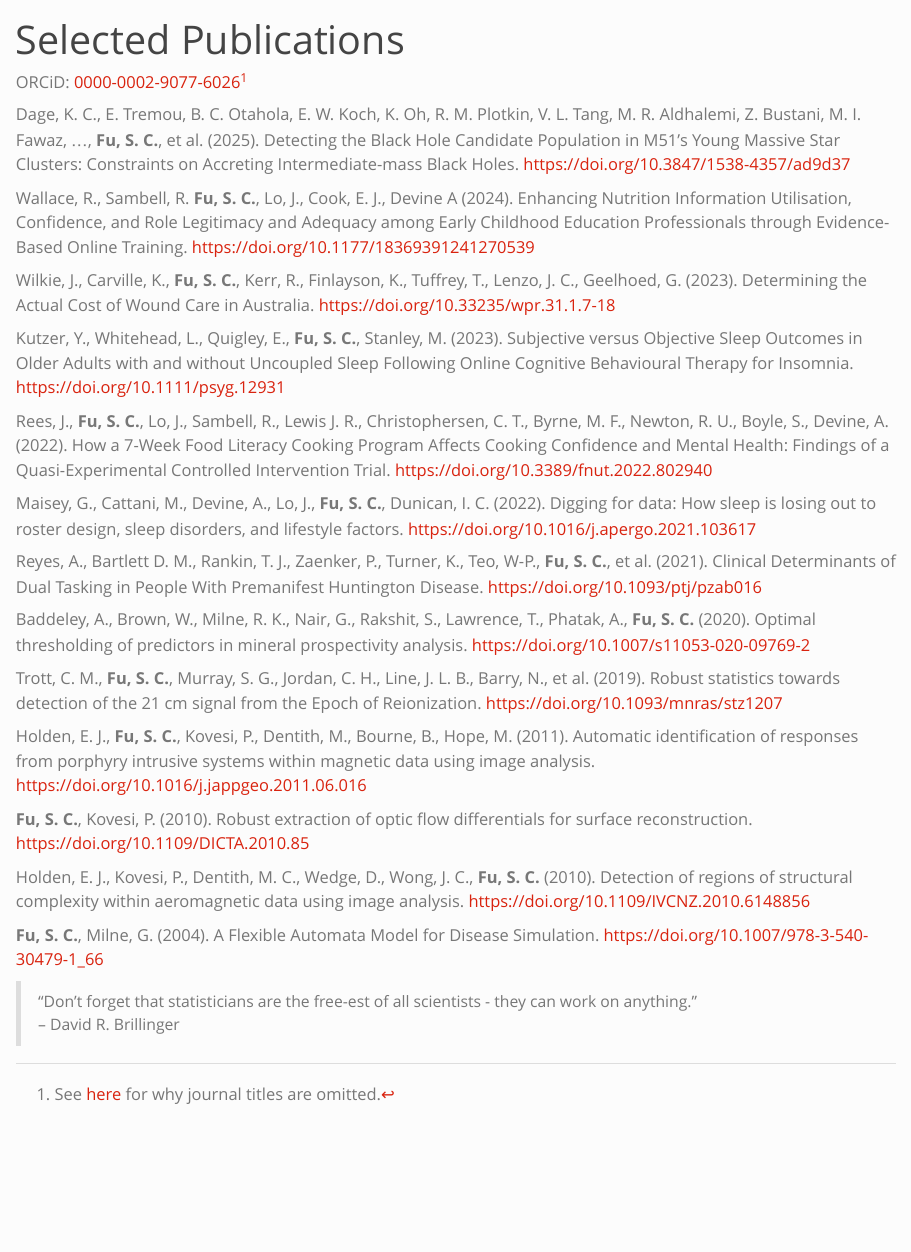
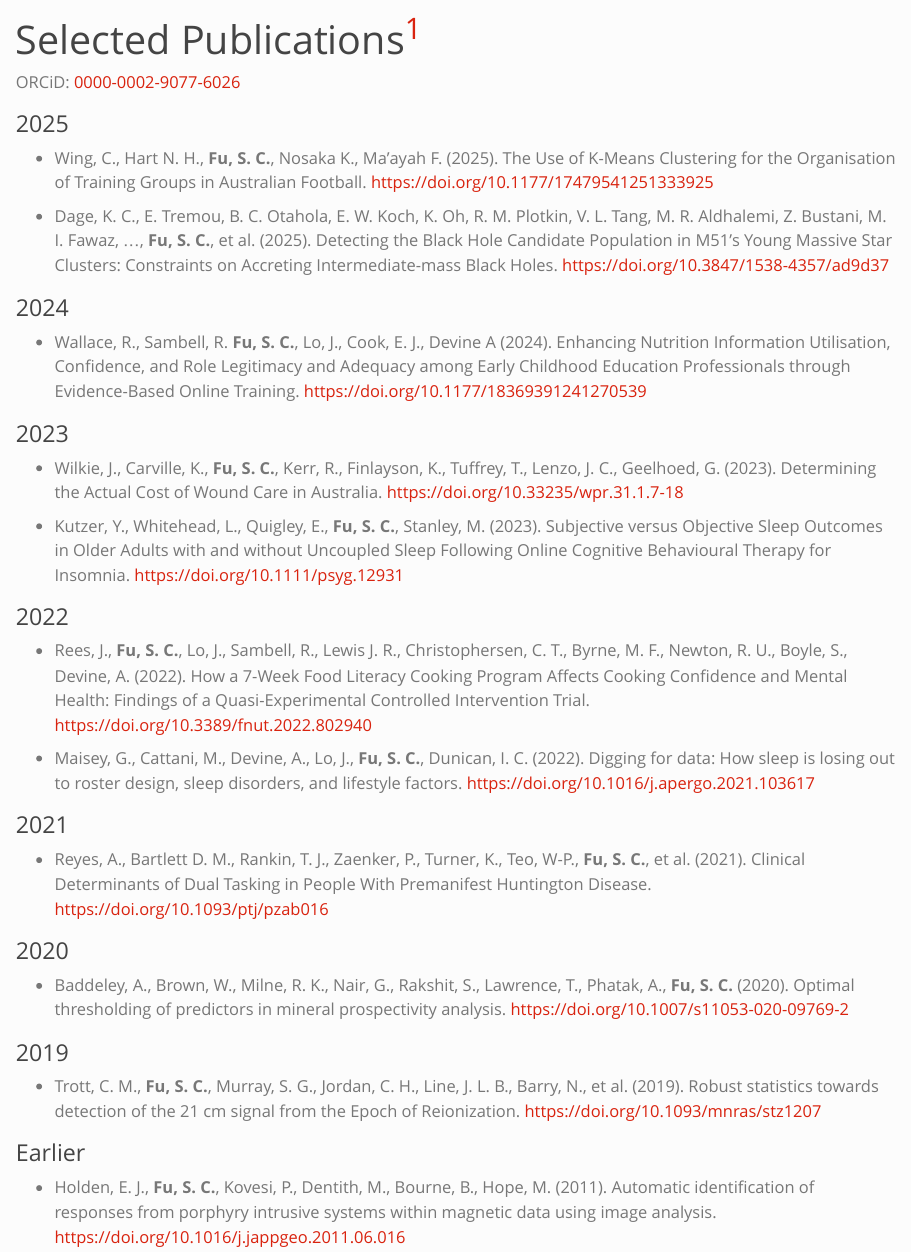
Before and after one commit to shihchingfu/shihchingfu.github.io, a Quarto document (publications.qmd): the page in a window 1100 px wide, from its top. Rendered offline with R 4.5, knitr and Pandoc in place of Quarto, with nearby package versions.

Commit message:
Added Dage et al. (2025). Inserted year subheadings and bullets.

```diff
--- a/publications.qmd
+++ b/publications.qmd
@@ -1,31 +1,43 @@
 ---
-title: "Selected Publications"
+title: "Selected Publications^[See [here](https://doi.org/10.1038/d41586-024-02596-y) for why journal titles are omitted.]"
 ---
 
-ORCiD: [0000-0002-9077-6026](https://orcid.org/0000-0002-9077-6026)^[See [here](https://doi.org/10.1038/d41586-024-02596-y) for why journal titles are omitted.]
+ORCiD: [0000-0002-9077-6026](https://orcid.org/0000-0002-9077-6026)
 
-Dage, K. C., E. Tremou, B. C. Otahola, E. W. Koch, K. Oh, R. M. Plotkin, V. L. Tang, M. R. Aldhalemi, Z. Bustani, M. I. Fawaz, ..., **Fu, S. C.**, et al. (2025). Detecting the Black Hole Candidate Population in M51’s Young Massive Star Clusters: Constraints on Accreting Intermediate-mass Black Holes. <https://doi.org/10.3847/1538-4357/ad9d37>
+### 2025
 
-Wallace, R., Sambell, R. **Fu, S. C.**, Lo, J., Cook, E. J., Devine A (2024). Enhancing Nutrition Information Utilisation, Confidence, and Role Legitimacy and Adequacy among Early Childhood Education Professionals through Evidence-Based Online Training. <https://doi.org/10.1177/18369391241270539>
+- Wing, C., Hart N. H., **Fu, S. C.**, Nosaka K., Ma’ayah F. (2025). The Use of K-Means Clustering for the Organisation of Training Groups in Australian Football. <https://doi.org/10.1177/17479541251333925>
 
-Wilkie, J., Carville, K., **Fu, S. C.**, Kerr, R., Finlayson, K., Tuffrey, T., Lenzo, J. C., Geelhoed, G. (2023). Determining the Actual Cost of Wound Care in Australia. <https://doi.org/10.33235/wpr.31.1.7-18>
+- Dage, K. C., E. Tremou, B. C. Otahola, E. W. Koch, K. Oh, R. M. Plotkin, V. L. Tang, M. R. Aldhalemi, Z. Bustani, M. I. Fawaz, ..., **Fu, S. C.**, et al. (2025). Detecting the Black Hole Candidate Population in M51’s Young Massive Star Clusters: Constraints on Accreting Intermediate-mass Black Holes. <https://doi.org/10.3847/1538-4357/ad9d37>
 
-Kutzer, Y., Whitehead, L., Quigley, E., **Fu, S. C.**, Stanley, M. (2023). Subjective versus Objective Sleep Outcomes in Older Adults with and without Uncoupled Sleep Following Online Cognitive Behavioural Therapy for Insomnia. <https://doi.org/10.1111/psyg.12931>
+### 2024
 
-Rees, J., **Fu, S. C.**, Lo, J., Sambell, R., Lewis J. R., Christophersen, C. T., Byrne, M. F., Newton, R. U., Boyle, S., Devine, A. (2022). How a 7-Week Food Literacy Cooking Program Affects Cooking Confidence and Mental Health: Findings of a Quasi-Experimental Controlled Intervention Trial. <https://doi.org/10.3389/fnut.2022.802940>
+- Wallace, R., Sambell, R. **Fu, S. C.**, Lo, J., Cook, E. J., Devine A (2024). Enhancing Nutrition Information Utilisation, Confidence, and Role Legitimacy and Adequacy among Early Childhood Education Professionals through Evidence-Based Online Training. <https://doi.org/10.1177/18369391241270539>
 
-Maisey, G., Cattani, M., Devine, A., Lo, J., **Fu, S. C.**, Dunican, I. C. (2022). Digging for data: How sleep is losing out to roster design, sleep disorders, and lifestyle factors. <https://doi.org/10.1016/j.apergo.2021.103617>
+### 2023
 
-Reyes, A., Bartlett D. M., Rankin, T. J., Zaenker, P., Turner, K., Teo, W-P., **Fu, S. C.**, et al. (2021). Clinical Determinants of Dual Tasking in People With Premanifest Huntington Disease. <https://doi.org/10.1093/ptj/pzab016>
+- Wilkie, J., Carville, K., **Fu, S. C.**, Kerr, R., Finlayson, K., Tuffrey, T., Lenzo, J. C., Geelhoed, G. (2023). Determining the Actual Cost of Wound Care in Australia. <https://doi.org/10.33235/wpr.31.1.7-18>
 
-Baddeley, A., Brown, W., Milne, R. K., Nair, G., Rakshit, S., Lawrence, T., Phatak, A., **Fu, S. C.** (2020). Optimal thresholding of predictors in mineral prospectivity analysis. <https://doi.org/10.1007/s11053-020-09769-2>
+- Kutzer, Y., Whitehead, L., Quigley, E., **Fu, S. C.**, Stanley, M. (2023). Subjective versus Objective Sleep Outcomes in Older Adults with and without Uncoupled Sleep Following Online Cognitive Behavioural Therapy for Insomnia. <https://doi.org/10.1111/psyg.12931>
 
-Trott, C. M., **Fu, S. C.**, Murray, S. G., Jordan, C. H., Line, J. L. B., Barry, N., et al. (2019). Robust statistics towards detection of the 21 cm signal from the Epoch of Reionization. <https://doi.org/10.1093/mnras/stz1207>
+### 2022
 
-Holden, E. J., **Fu, S. C.**, Kovesi, P., Dentith, M., Bourne, B., Hope, M. (2011). Automatic identification of responses from porphyry intrusive systems within magnetic data using image analysis. <https://doi.org/10.1016/j.jappgeo.2011.06.016>
+- Rees, J., **Fu, S. C.**, Lo, J., Sambell, R., Lewis J. R., Christophersen, C. T., Byrne, M. F., Newton, R. U., Boyle, S., Devine, A. (2022). How a 7-Week Food Literacy Cooking Program Affects Cooking Confidence and Mental Health: Findings of a Quasi-Experimental Controlled Intervention Trial. <https://doi.org/10.3389/fnut.2022.802940>
 
-**Fu, S. C.**, Kovesi, P. (2010). Robust extraction of optic flow differentials for surface reconstruction. <https://doi.org/10.1109/DICTA.2010.85>
+- Maisey, G., Cattani, M., Devine, A., Lo, J., **Fu, S. C.**, Dunican, I. C. (2022). Digging for data: How sleep is losing out to roster design, sleep disorders, and lifestyle factors. <https://doi.org/10.1016/j.apergo.2021.103617>
 
-Holden, E. J., Kovesi, P., Dentith, M. C., Wedge, D., Wong, J. C., **Fu, S. C.** (2010). Detection of regions of structural complexity within aeromagnetic data using image analysis. <https://doi.org/10.1109/IVCNZ.2010.6148856>
+### 2021
 
-**Fu, S. C.**, Milne, G. (2004). A Flexible Automata Model for Disease Simulation. <https://doi.org/10.1007/978-3-540-30479-1_66>
+- Reyes, A., Bartlett D. M., Rankin, T. J., Zaenker, P., Turner, K., Teo, W-P., **Fu, S. C.**, et al. (2021). Clinical Determinants of Dual Tasking in People With Premanifest Huntington Disease. <https://doi.org/10.1093/ptj/pzab016>
+
+### 2020
+
+- Baddeley, A., Brown, W., Milne, R. K., Nair, G., Rakshit, S., Lawrence, T., Phatak, A., **Fu, S. C.** (2020). Optimal thresholding of predictors in mineral prospectivity analysis. <https://doi.org/10.1007/s11053-020-09769-2>
+
+### 2019
+
+- Trott, C. M., **Fu, S. C.**, Murray, S. G., Jordan, C. H., Line, J. L. B., Barry, N., et al. (2019). Robust statistics towards detection of the 21 cm signal from the Epoch of Reionization. <https://doi.org/10.1093/mnras/stz1207>
+
+### Earlier
+
+- Holden, E. J., **Fu, S. C.**, Kovesi, P., Dentith, M., Bourne, B., Hope, M. (2011). Automatic identification of responses from porphyry intrusive systems within magnetic data using image analysis. <https://doi.org/10.1016/j.jappgeo.2011.06.016>
```
Also changed, not shown: docs/search.json, publications.qmd (6 more changed lines), 1 other file.
